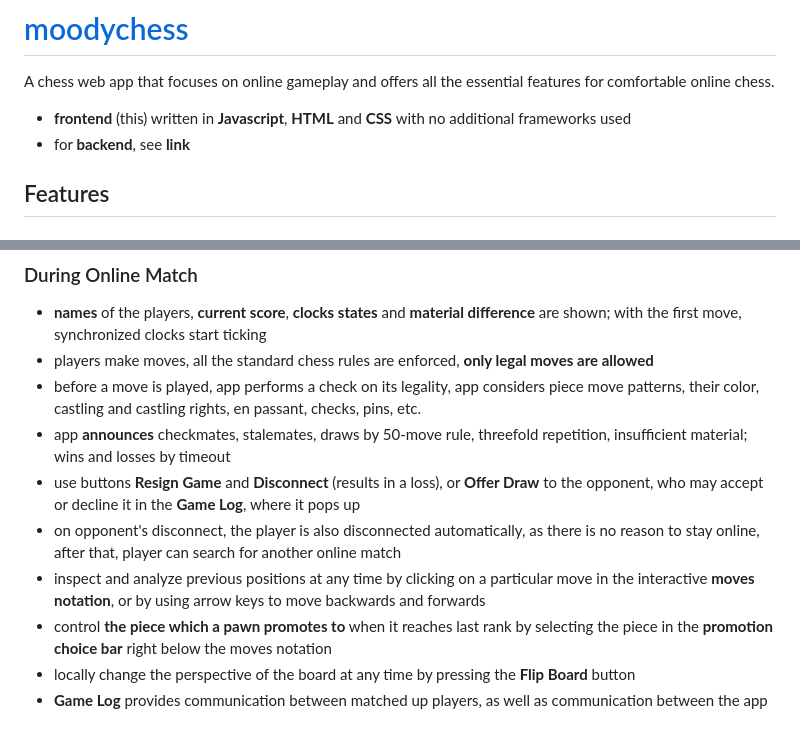
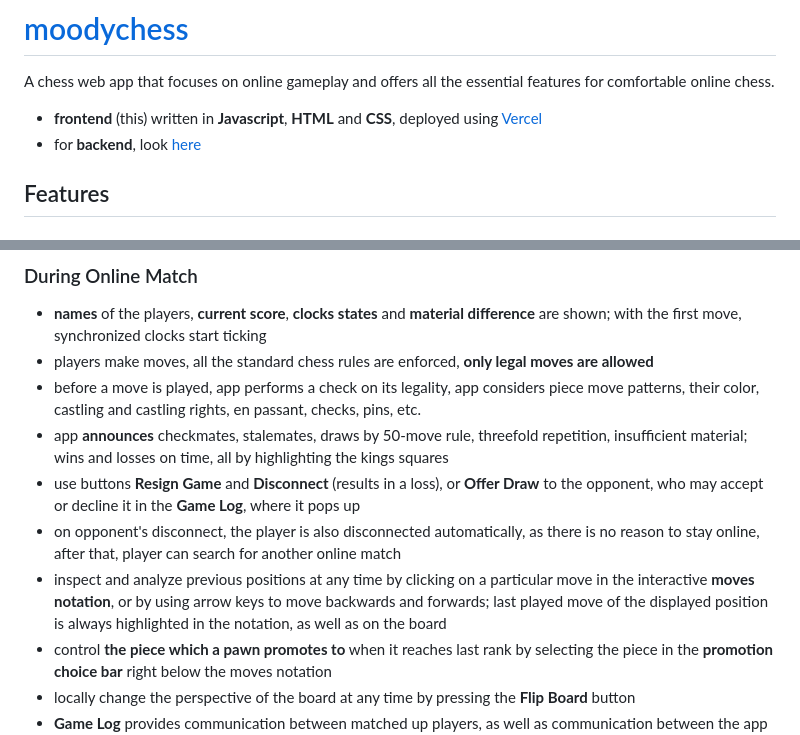
Before and after one commit to JakubDurkac/chess_project, a Markdown page: README.md, 2 parts joined by grey strips. GitHub-like rendering.

Commit message:
Update README.md, added link to backend and more info.

```diff
--- a/README.md
+++ b/README.md
@@ -1,7 +1,7 @@
 # [moodychess](https://moodychess.vercel.app/)
 A chess web app that focuses on online gameplay and offers all the essential features for comfortable online chess.
-- **frontend** (this) written in **Javascript**, **HTML** and **CSS** with no additional frameworks used
-- for **backend**, see **link**
+- **frontend** (this) written in **Javascript**, **HTML** and **CSS**, deployed using [Vercel](https://vercel.com/)
+- for **backend**, look [here](https://github.com/JakubDurkac/chess_project_backend)
 
 ## Features
 
@@ -24,10 +24,11 @@ A chess web app that focuses on online gameplay and offers all the essential fea
 - players make moves, all the standard chess rules are enforced, **only legal moves are allowed**
 - before a move is played, app performs a check on its legality, app considers piece move patterns, their color, castling and castling rights,
 en passant, checks, pins, etc.
-- app **announces** checkmates, stalemates, draws by 50-move rule, threefold repetition, insufficient material; wins and losses by timeout
+- app **announces** checkmates, stalemates, draws by 50-move rule, threefold repetition, insufficient material; wins and losses on time, all by highlighting the kings squares
 - use buttons **Resign Game** and **Disconnect** (results in a loss), or **Offer Draw** to the opponent, who may accept or decline it in the **Game Log**, where it pops up
 -  on opponent's disconnect, the player is also disconnected automatically, as there is no reason to stay online, after that, player can search for another online match
-- inspect and analyze previous positions at any time by clicking on a particular move in the interactive **moves notation**, or by using arrow keys to move backwards and forwards
+- inspect and analyze previous positions at any time by clicking on a particular move in the interactive **moves notation**, or by using arrow keys to move backwards and forwards;
+last played move of the displayed position is always highlighted in the notation, as well as on the board
 - control **the piece which a pawn promotes to** when it reaches last rank by selecting the piece in the **promotion choice bar** right below the moves notation
 - locally change the perspective of the board at any time by pressing the **Flip Board** button
 - **Game Log** provides communication between matched up players, as well as communication between the app and the player, informing about all the important events
```
